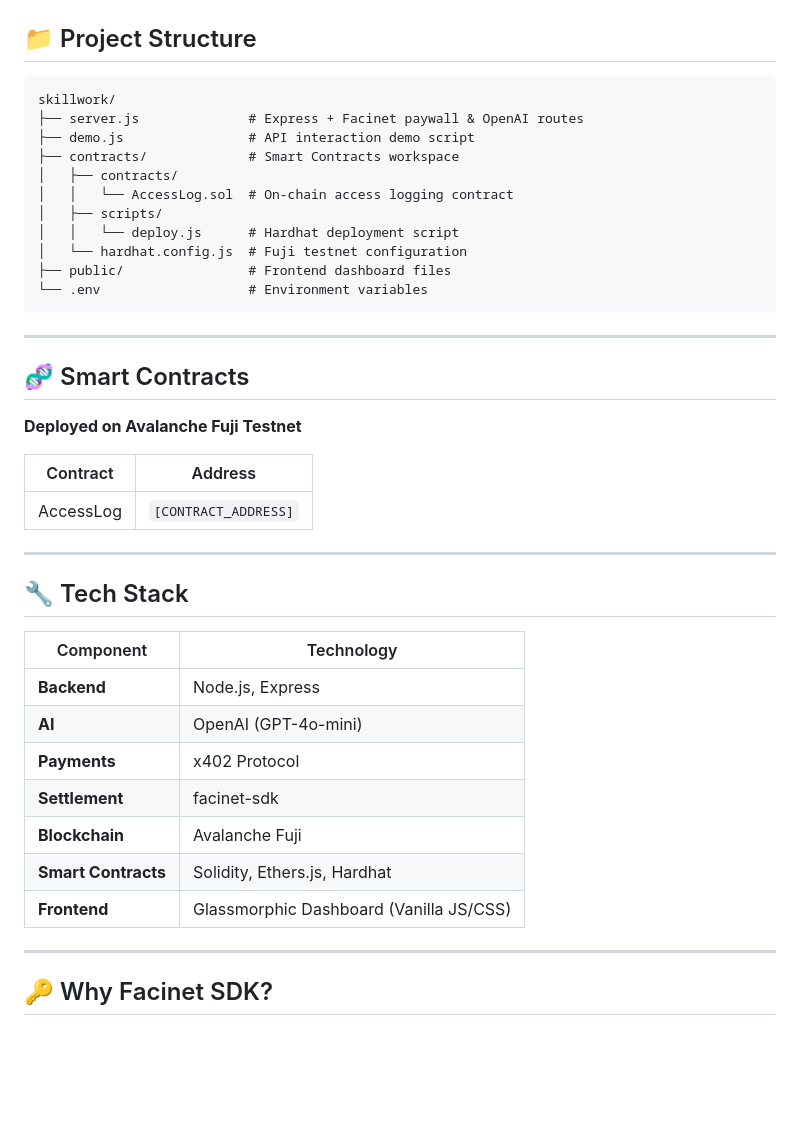
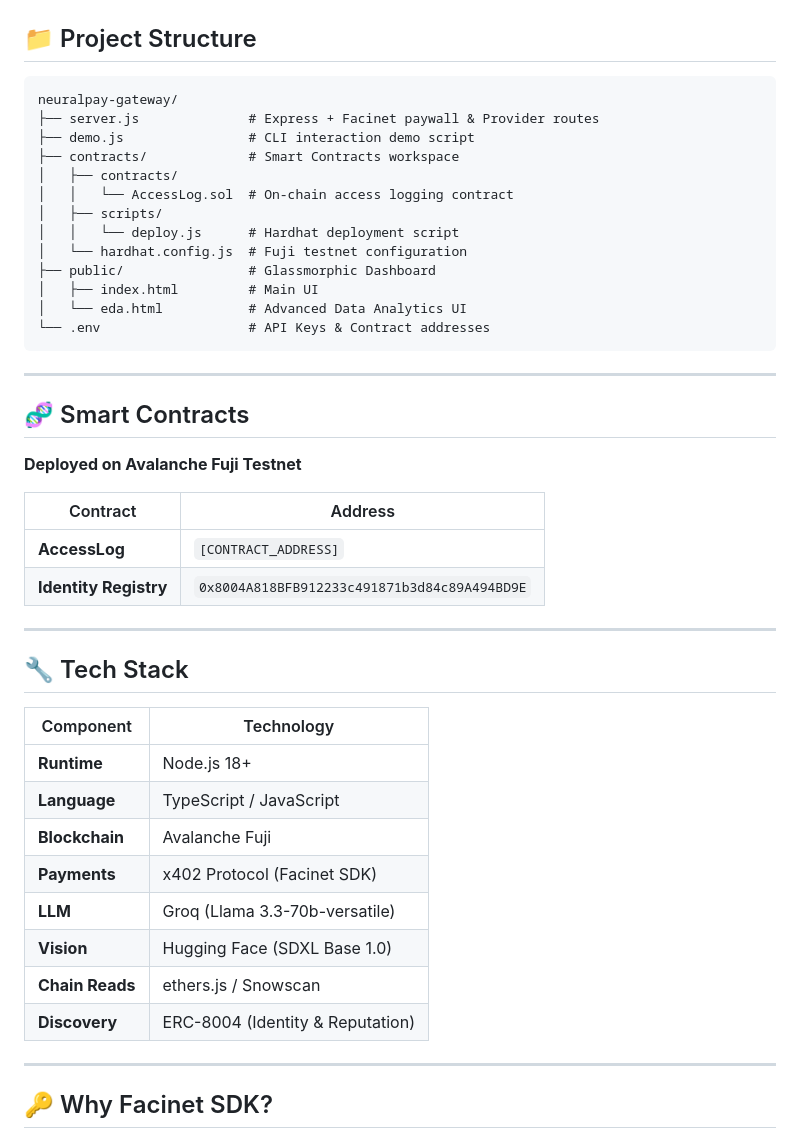
Before and after one commit to sohansarkar07/MMM, a Markdown page: README.md, the part around one of its changes. Drawn GitHub-style; blank space fills up the shorter version.

Commit message:
docs: Refine README with correct tech stack and sequence diagrams

````diff
--- a/README.md
+++ b/README.md
@@ -105,17 +110,19 @@ sequenceDiagram
 ## 📁 Project Structure
 
 ```text
-skillwork/
-├── server.js              # Express + Facinet paywall & OpenAI routes
-├── demo.js                # API interaction demo script
+neuralpay-gateway/
+├── server.js              # Express + Facinet paywall & Provider routes
+├── demo.js                # CLI interaction demo script
 ├── contracts/             # Smart Contracts workspace
 │   ├── contracts/
 │   │   └── AccessLog.sol  # On-chain access logging contract
 │   ├── scripts/
 │   │   └── deploy.js      # Hardhat deployment script
 │   └── hardhat.config.js  # Fuji testnet configuration
-├── public/                # Frontend dashboard files
-└── .env                   # Environment variables
+├── public/                # Glassmorphic Dashboard
+│   ├── index.html         # Main UI
+│   └── eda.html           # Advanced Data Analytics UI
+└── .env                   # API Keys & Contract addresses
 ```
 
 ---
@@ -126,7 +133,8 @@ skillwork/
 
 | Contract | Address |
 | --- | --- |
-| AccessLog | `[CONTRACT_ADDRESS]` |
+| **AccessLog** | `[CONTRACT_ADDRESS]` |
+| **Identity Registry** | `0x8004A818BFB912233c491871b3d84c89A494BD9E` |
 
 ---
 
@@ -134,13 +142,14 @@ skillwork/
 
 | Component | Technology |
 | --- | --- |
-| **Backend** | Node.js, Express |
-| **AI** | OpenAI (GPT-4o-mini) |
-| **Payments** | x402 Protocol |
-| **Settlement** | facinet-sdk |
+| **Runtime** | Node.js 18+ |
+| **Language** | TypeScript / JavaScript |
 | **Blockchain** | Avalanche Fuji |
-| **Smart Contracts** | Solidity, Ethers.js, Hardhat |
-| **Frontend** | Glassmorphic Dashboard (Vanilla JS/CSS) |
+| **Payments** | x402 Protocol (Facinet SDK) |
+| **LLM** | Groq (Llama 3.3-70b-versatile) |
+| **Vision** | Hugging Face (SDXL Base 1.0) |
+| **Chain Reads** | ethers.js / Snowscan |
+| **Discovery** | ERC-8004 (Identity & Reputation) |
 
 ---
 
````
Also changed, not shown: other parts of README.md (+43 -50 lines).
